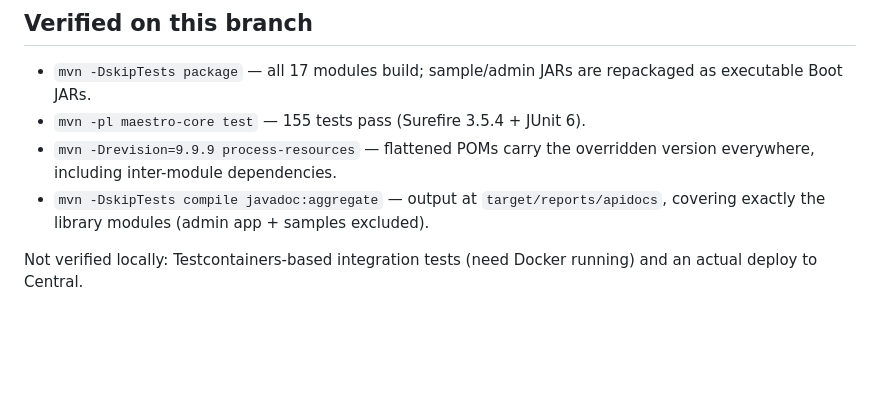
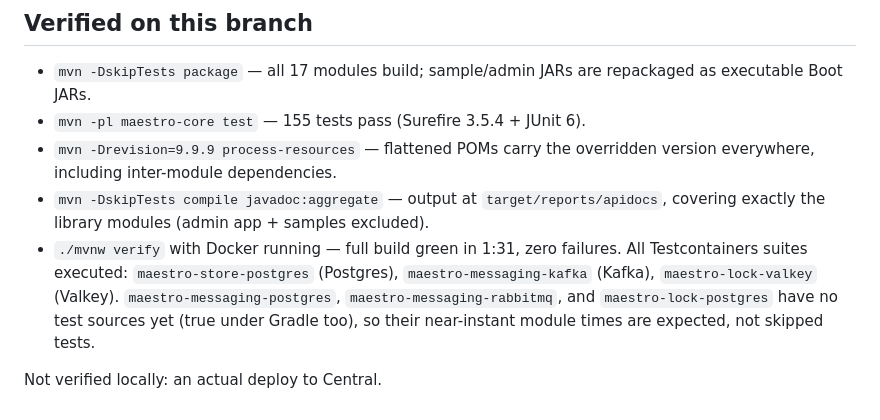
Before and after one commit to rakheen-dama/maestro, a Markdown page: MAVEN-MIGRATION.md, the part around the change. Drawn GitHub-style; blank space fills up the shorter version.

Commit message:
docs: record full mvnw verify (integration tests) results
Co-Authored-By: Claude Fable 5 <noreply@anthropic.com>

```diff
--- a/MAVEN-MIGRATION.md
+++ b/MAVEN-MIGRATION.md
@@ -94,6 +94,11 @@ that Maven installs/deploys instead of the source POM.
   version everywhere, including inter-module dependencies.
 - `mvn -DskipTests compile javadoc:aggregate` — output at `target/reports/apidocs`,
   covering exactly the library modules (admin app + samples excluded).
+- `./mvnw verify` with Docker running — full build green in 1:31, zero failures.
+  All Testcontainers suites executed: `maestro-store-postgres` (Postgres),
+  `maestro-messaging-kafka` (Kafka), `maestro-lock-valkey` (Valkey).
+  `maestro-messaging-postgres`, `maestro-messaging-rabbitmq`, and
+  `maestro-lock-postgres` have no test sources yet (true under Gradle too),
+  so their near-instant module times are expected, not skipped tests.
 
-Not verified locally: Testcontainers-based integration tests (need Docker running)
-and an actual deploy to Central.
+Not verified locally: an actual deploy to Central.
```
